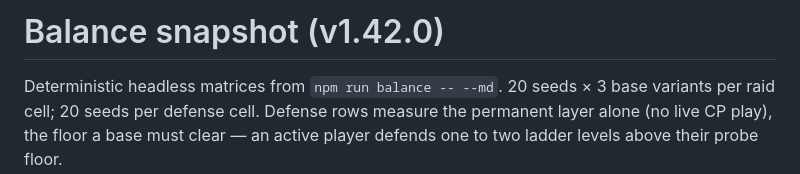
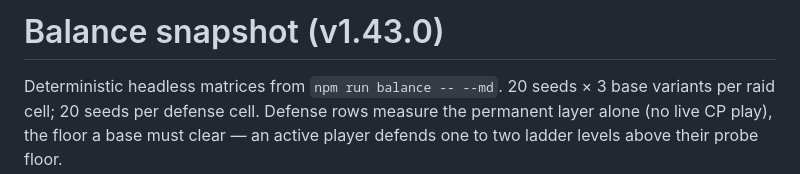
Before and after one commit to RCJLabs/2060TD, a Markdown page: docs/BALANCE.md, the part around the change. Rendered like a GitHub page.

Commit message:
Regenerate the balance snapshot: one line moved, and that is the point
The whole 1157-line snapshot comes back byte-identical except its version
header. `src/sim` and `src/content` are untouched since v1.42, so this was
predictable — but a meta feature that reaches into `battleConfig`, the
defence log and the siege fold is exactly the kind that could disturb a
table without anyone noticing, and an argument that it did not is worth
less than a run that says so.

Co-Authored-By: Claude Opus 5 <noreply@anthropic.com>
Claude-Session: https://claude.ai/code/session_01EqZvFSAGZ2QJJdgUfxiLTz

```diff
--- a/docs/BALANCE.md
+++ b/docs/BALANCE.md
@@ -1,4 +1,4 @@
-# Balance snapshot (v1.42.0)
+# Balance snapshot (v1.43.0)
 
 Deterministic headless matrices from `npm run balance -- --md`.
 20 seeds × 3 base variants per raid cell; 20 seeds per defense cell.
```
